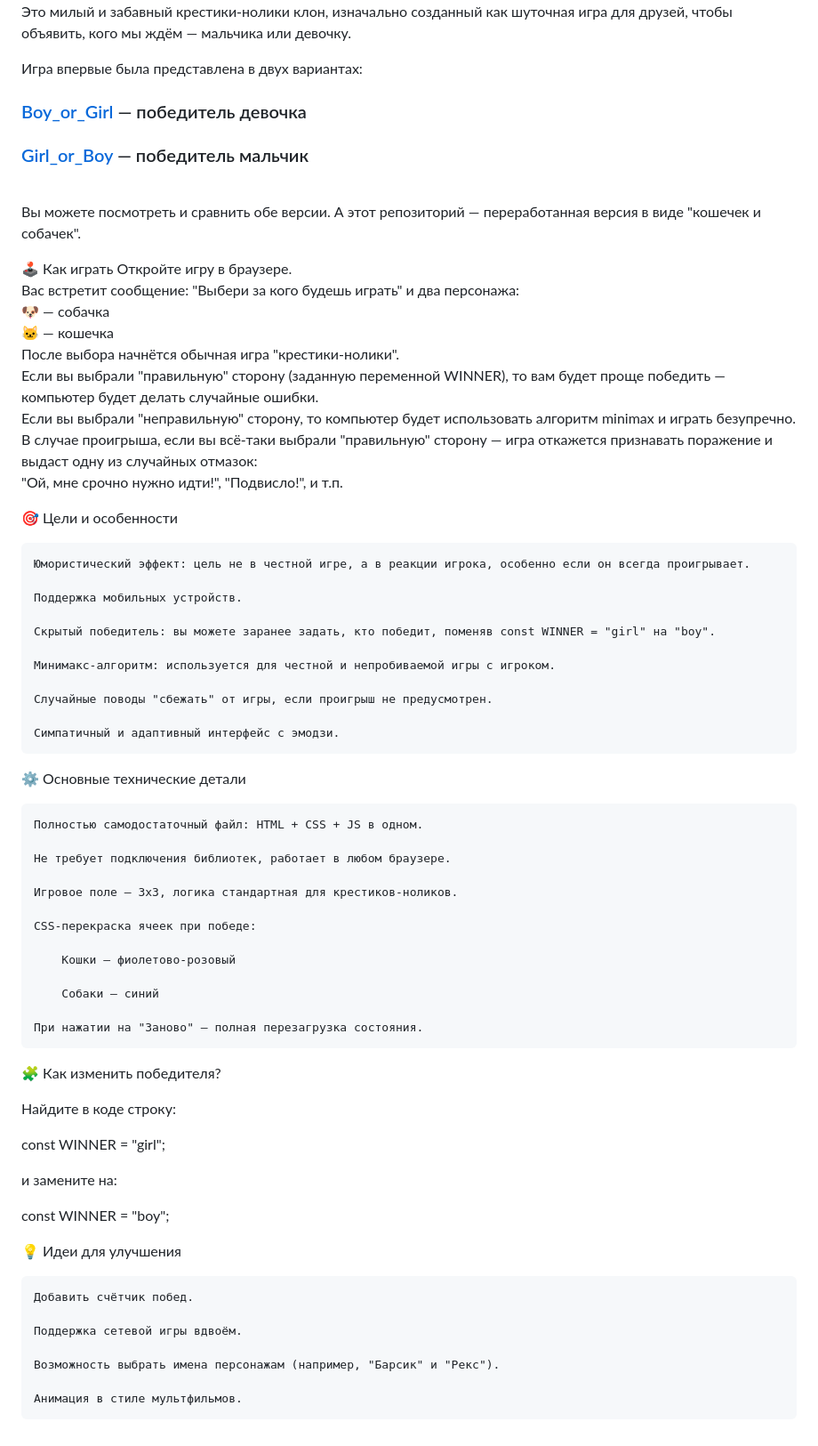
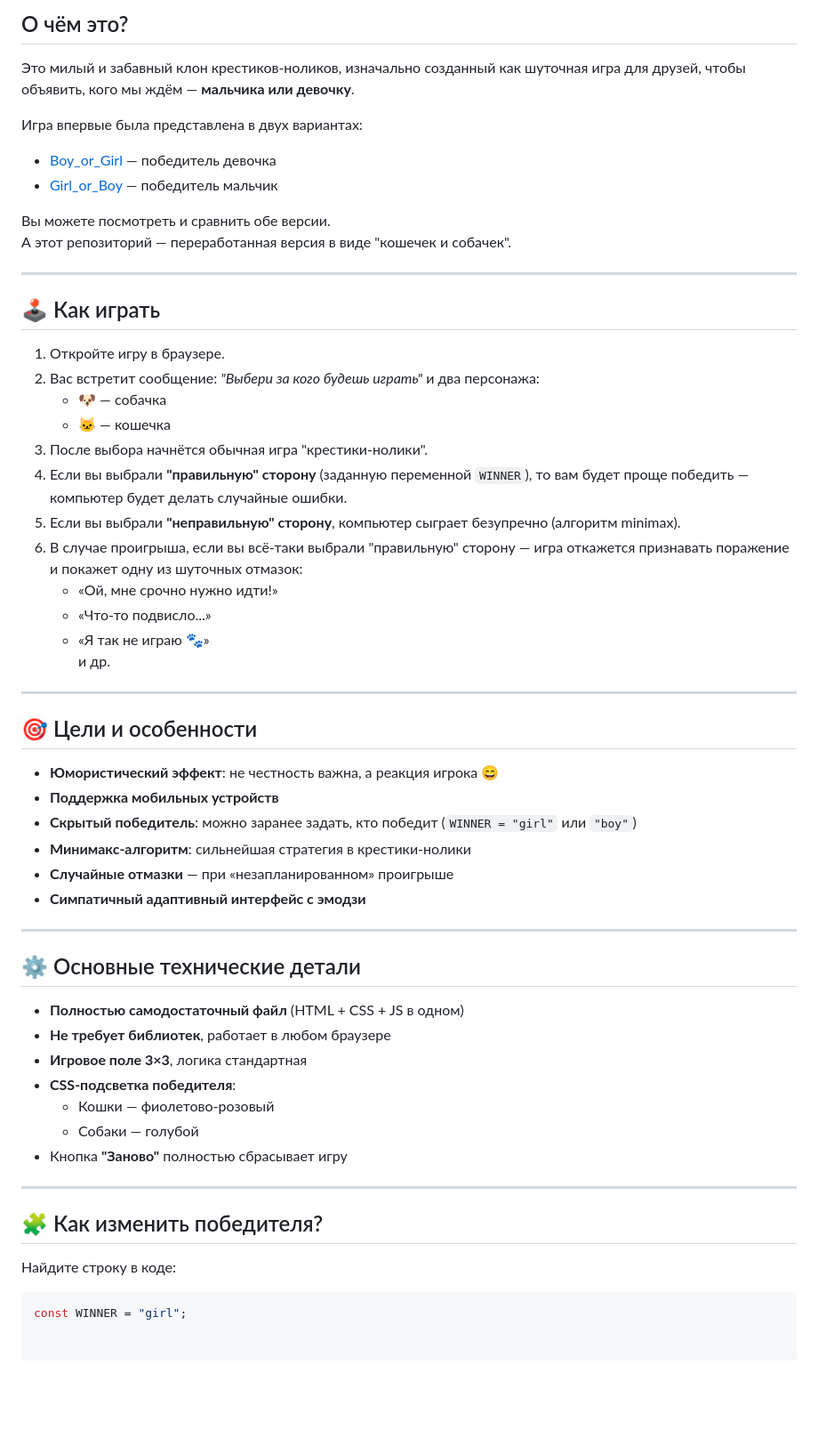
Before and after one commit to Aligatorru/meowVSwoof, a Markdown page: README.md, the part around one of its changes. Shown at 89% size. Drawn GitHub-style; blank space fills up the shorter version.

````diff
--- a/README.md
+++ b/README.md
@@ -5,70 +2,61 @@
 
-Это милый и забавный крестики-нолики клон, изначально созданный как шуточная игра для друзей, чтобы объявить, кого мы ждём — мальчика или девочку.
+## О чём это?
+
+Это милый и забавный клон крестиков-ноликов, изначально созданный как шуточная игра для друзей, чтобы объявить, кого мы ждём — **мальчика или девочку**.
 
 Игра впервые была представлена в двух вариантах:
-    <h3><a href="https://aligatorru.github.io">Boy_or_Girl</a> — победитель девочка<br></h3>
-    <h3><a href="https://aligatorru.github.io">Girl_or_Boy</a> — победитель мальчик<br><br></h3>
-Вы можете посмотреть и сравнить обе версии. А этот репозиторий — переработанная версия в виде "кошечек и собачек".
 
+- [Boy_or_Girl](https://aligatorru.github.io/Boy_or_Girl) — победитель девочка
+- [Girl_or_Boy](https://aligatorru.github.io/Girl_or_Boy) — победитель мальчик
 
-🕹️ Как играть
-    Откройте игру в браузере.<br>
-    Вас встретит сообщение: "Выбери за кого будешь играть" и два персонажа:<br>
-        🐶 — собачка<br>
-        🐱 — кошечка<br>
-    После выбора начнётся обычная игра "крестики-нолики".<br>
-    Если вы выбрали "правильную" сторону (заданную переменной WINNER), то вам будет проще победить — компьютер будет делать случайные ошибки.<br>
-    Если вы выбрали "неправильную" сторону, то компьютер будет использовать алгоритм minimax и играть безупречно.<br>
-    В случае проигрыша, если вы всё-таки выбрали "правильную" сторону — игра откажется признавать поражение и выдаст одну из случайных отмазок:<br>
-    "Ой, мне срочно нужно идти!", "Подвисло!", и т.п.<br>
+Вы можете посмотреть и сравнить обе версии.
+А этот репозиторий — переработанная версия в виде "кошечек и собачек".
 
+---
 
-🎯 Цели и особенности
+## 🕹️ Как играть
 
-    Юмористический эффект: цель не в честной игре, а в реакции игрока, особенно если он всегда проигрывает.
+1. Откройте игру в браузере.
+2. Вас встретит сообщение: _"Выбери за кого будешь играть"_ и два персонажа:
+   - 🐶 — собачка
+   - 🐱 — кошечка
+3. После выбора начнётся обычная игра "крестики-нолики".
+4. Если вы выбрали **"правильную" сторону** (заданную переменной `WINNER`), то вам будет проще победить — компьютер будет делать случайные ошибки.
+5. Если вы выбрали **"неправильную" сторону**, компьютер сыграет безупречно (алгоритм minimax).
+6. В случае проигрыша, если вы всё-таки выбрали "правильную" сторону — игра откажется признавать поражение и покажет одну из шуточных отмазок:
+   - «Ой, мне срочно нужно идти!»
+   - «Что-то подвисло...»
+   - «Я так не играю 🐾»
+   и др.
 
-    Поддержка мобильных устройств.
+---
 
-    Скрытый победитель: вы можете заранее задать, кто победит, поменяв const WINNER = "girl" на "boy".
+## 🎯 Цели и особенности
 
-    Минимакс-алгоритм: используется для честной и непробиваемой игры с игроком.
+- **Юмористический эффект**: не честность важна, а реакция игрока 😄
+- **Поддержка мобильных устройств**
+- **Скрытый победитель**: можно заранее задать, кто победит (`WINNER = "girl"` или `"boy"`)
+- **Минимакс-алгоритм**: сильнейшая стратегия в крестики-нолики
+- **Случайные отмазки** — при «незапланированном» проигрыше
+- **Симпатичный адаптивный интерфейс с эмодзи**
 
-    Случайные поводы "сбежать" от игры, если проигрыш не предусмотрен.
+---
 
-    Симпатичный и адаптивный интерфейс с эмодзи.
+## ⚙️ Основные технические детали
 
-⚙️ Основные технические детали
+- **Полностью самодостаточный файл** (HTML + CSS + JS в одном)
+- **Не требует библиотек**, работает в любом браузере
+- **Игровое поле 3×3**, логика стандартная
+- **CSS-подсветка победителя**:
+  - Кошки — фиолетово-розовый
+  - Собаки — голубой
+- Кнопка **"Заново"** полностью сбрасывает игру
 
-    Полностью самодостаточный файл: HTML + CSS + JS в одном.
+---
 
-    Не требует подключения библиотек, работает в любом браузере.
+## 🧩 Как изменить победителя?
 
-    Игровое поле — 3x3, логика стандартная для крестиков-ноликов.
+Найдите строку в коде:
 
-    CSS-перекраска ячеек при победе:
-
-        Кошки — фиолетово-розовый
-
-        Собаки — синий
-
-    При нажатии на "Заново" — полная перезагрузка состояния.
-
-🧩 Как изменить победителя?
-
-Найдите в коде строку:
-
+```js
 const WINNER = "girl";
-
-и замените на:
-
-const WINNER = "boy";
-
-💡 Идеи для улучшения
-
-    Добавить счётчик побед.
-
-    Поддержка сетевой игры вдвоём.
-
-    Возможность выбрать имена персонажам (например, "Барсик" и "Рекс").
-
-    Анимация в стиле мультфильмов.
````
Also changed, not shown: other parts of README.md (+1 -4 lines).
